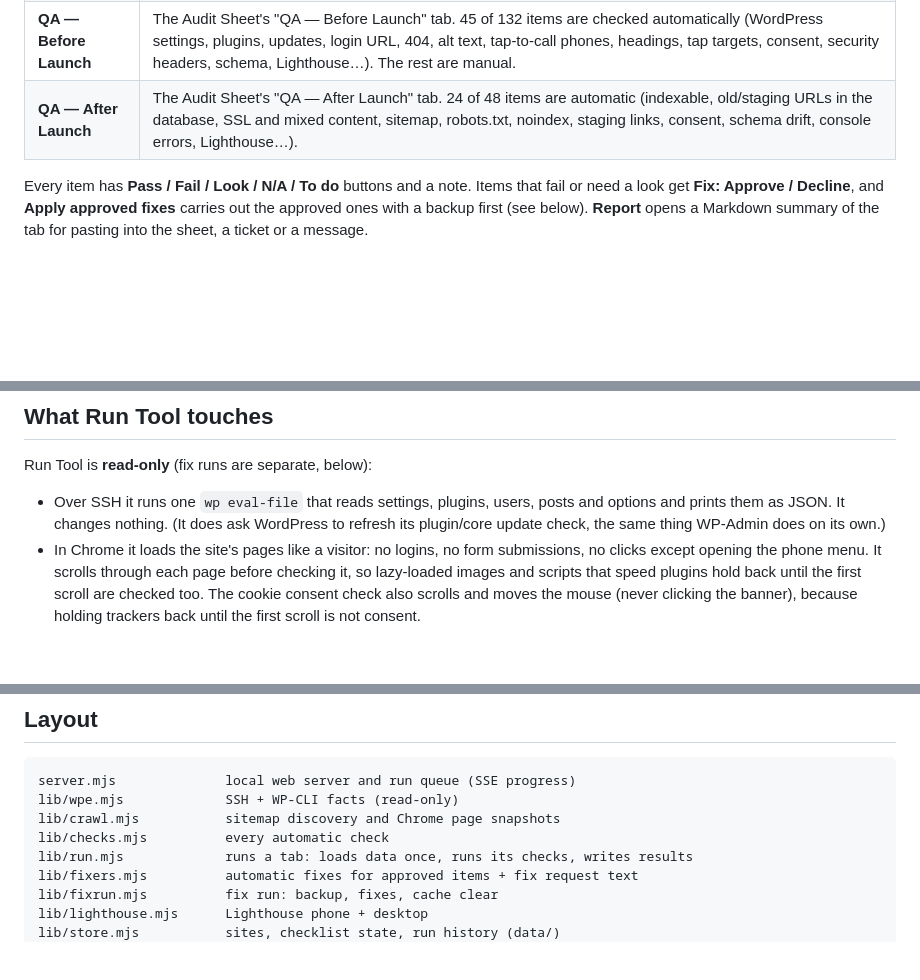
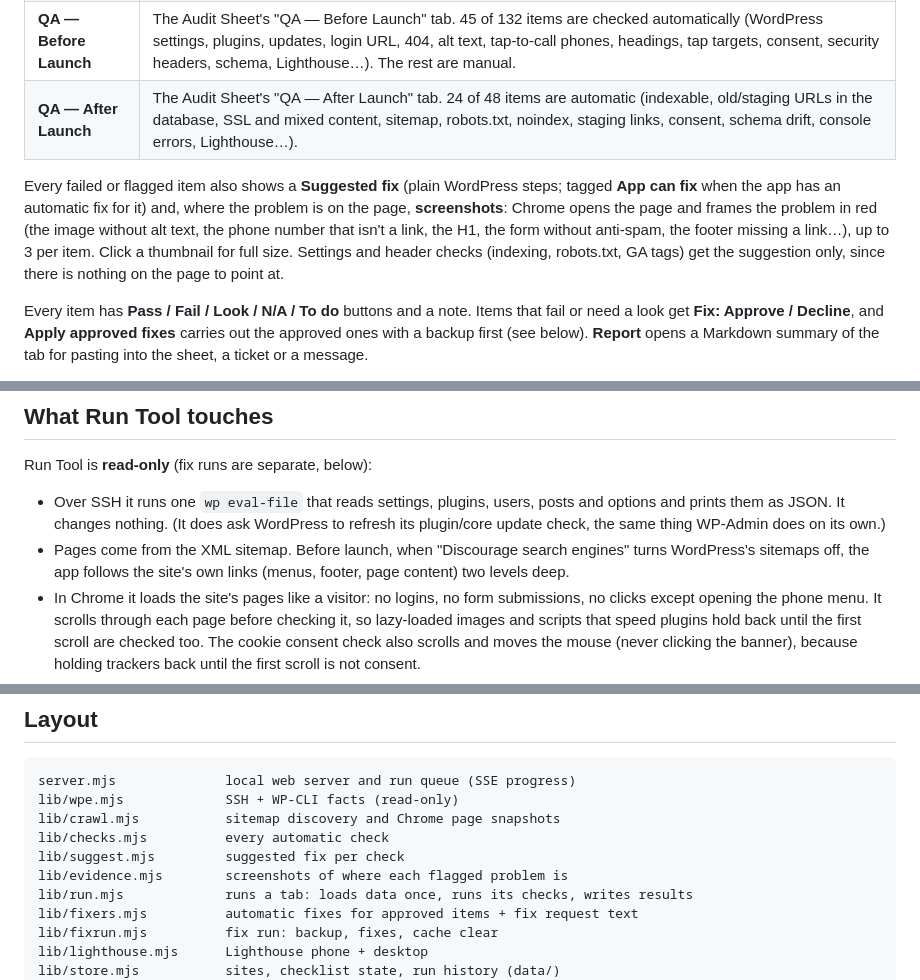
Before and after one commit to yoborj/wpe-qa-checklist, a Markdown page: README.md, 3 parts joined by grey strips. Rendered like a GitHub page; blank space fills up the shorter version.

Commit message:
README: suggested fixes, per-item screenshots, link-following discovery
Co-Authored-By: Claude Opus 5.5 <noreply@anthropic.com>

```diff
--- a/README.md
+++ b/README.md
@@ -9,6 +9,13 @@ A local web app for QA on **WP Engine** WordPress sites. One tab per checklist,
 | **WP Site Audit** | The `wp-site-audit` skill's checks: collapsed and empty links, asset URLs used as links, duplicate images, junk posts and slug collisions, exposed emails, mu-plugins, long H1s, alt text, phone formats, CPT featured images, Yoast title suffix, placeholder leaks, page-local styles. |
 | **QA — Before Launch** | The Audit Sheet's "QA — Before Launch" tab. 45 of 132 items are checked automatically (WordPress settings, plugins, updates, login URL, 404, alt text, tap-to-call phones, headings, tap targets, consent, security headers, schema, Lighthouse…). The rest are manual. |
 | **QA — After Launch** | The Audit Sheet's "QA — After Launch" tab. 24 of 48 items are automatic (indexable, old/staging URLs in the database, SSL and mixed content, sitemap, robots.txt, noindex, staging links, consent, schema drift, console errors, Lighthouse…). |
+
+Every failed or flagged item also shows a **Suggested fix** (plain WordPress steps; tagged **App can
+fix** when the app has an automatic fix for it) and, where the problem is on the page, **screenshots**:
+Chrome opens the page and frames the problem in red (the image without alt text, the phone number
+that isn't a link, the H1, the form without anti-spam, the footer missing a link…), up to 3 per item.
+Click a thumbnail for full size. Settings and header checks (indexing, robots.txt, GA tags) get the
+suggestion only, since there is nothing on the page to point at.
 
 Every item has **Pass / Fail / Look / N/A / To do** buttons and a note. Items that fail or need a look
 get **Fix: Approve / Decline**, and **Apply approved fixes** carries out the approved ones with a backup
@@ -110,6 +117,8 @@ Run Tool is **read-only** (fix runs are separate, below):
 - Over SSH it runs one `wp eval-file` that reads settings, plugins, users, posts and options and
   prints them as JSON. It changes nothing. (It does ask WordPress to refresh its plugin/core
   update check, the same thing WP-Admin does on its own.)
+- Pages come from the XML sitemap. Before launch, when "Discourage search engines" turns WordPress's
+  sitemaps off, the app follows the site's own links (menus, footer, page content) two levels deep.
 - In Chrome it loads the site's pages like a visitor: no logins, no form submissions, no clicks
   except opening the phone menu. It scrolls through each page before checking it, so lazy-loaded
   images and scripts that speed plugins hold back until the first scroll are checked too. The cookie
@@ -164,6 +173,8 @@ server.mjs              local web server and run queue (SSE progress)
 lib/wpe.mjs             SSH + WP-CLI facts (read-only)
 lib/crawl.mjs           sitemap discovery and Chrome page snapshots
 lib/checks.mjs          every automatic check
+lib/suggest.mjs         suggested fix per check
+lib/evidence.mjs        screenshots of where each flagged problem is
 lib/run.mjs             runs a tab: loads data once, runs its checks, writes results
 lib/fixers.mjs          automatic fixes for approved items + fix request text
 lib/fixrun.mjs          fix run: backup, fixes, cache clear
```
